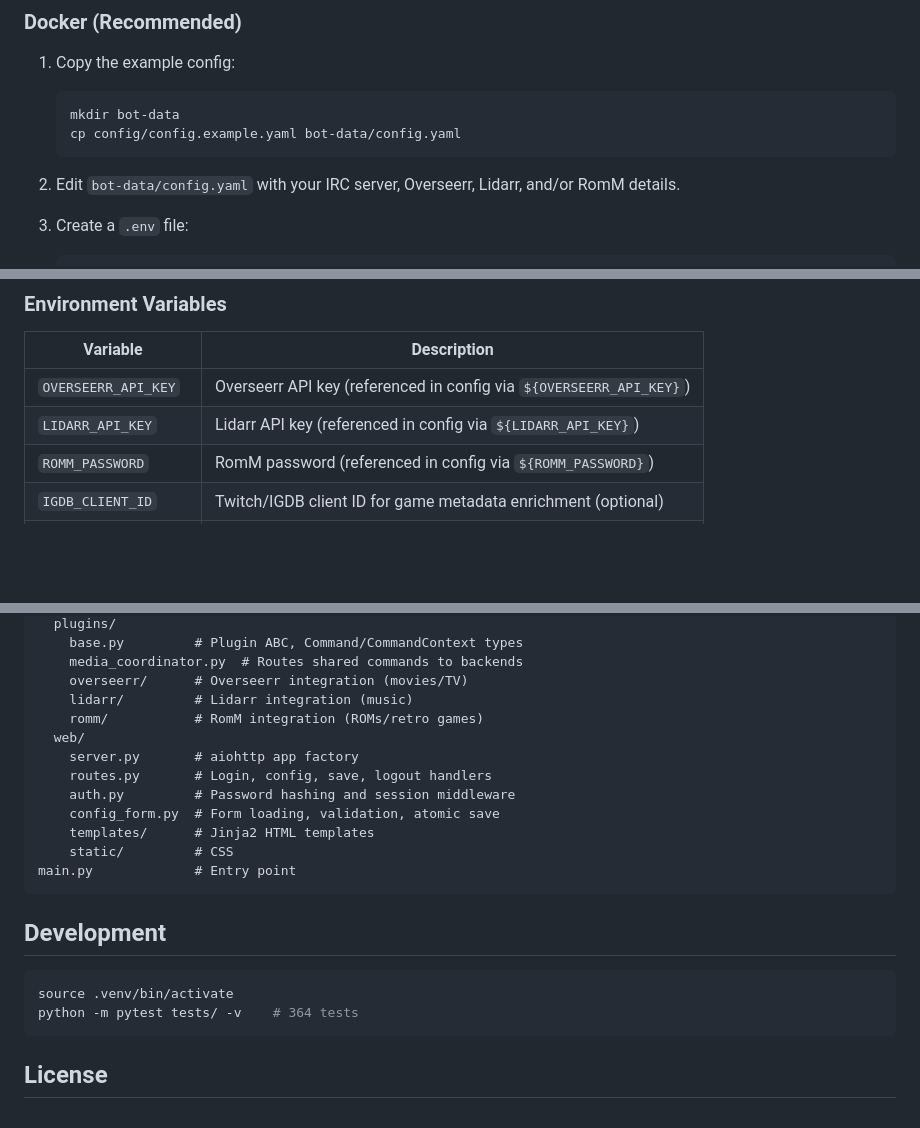
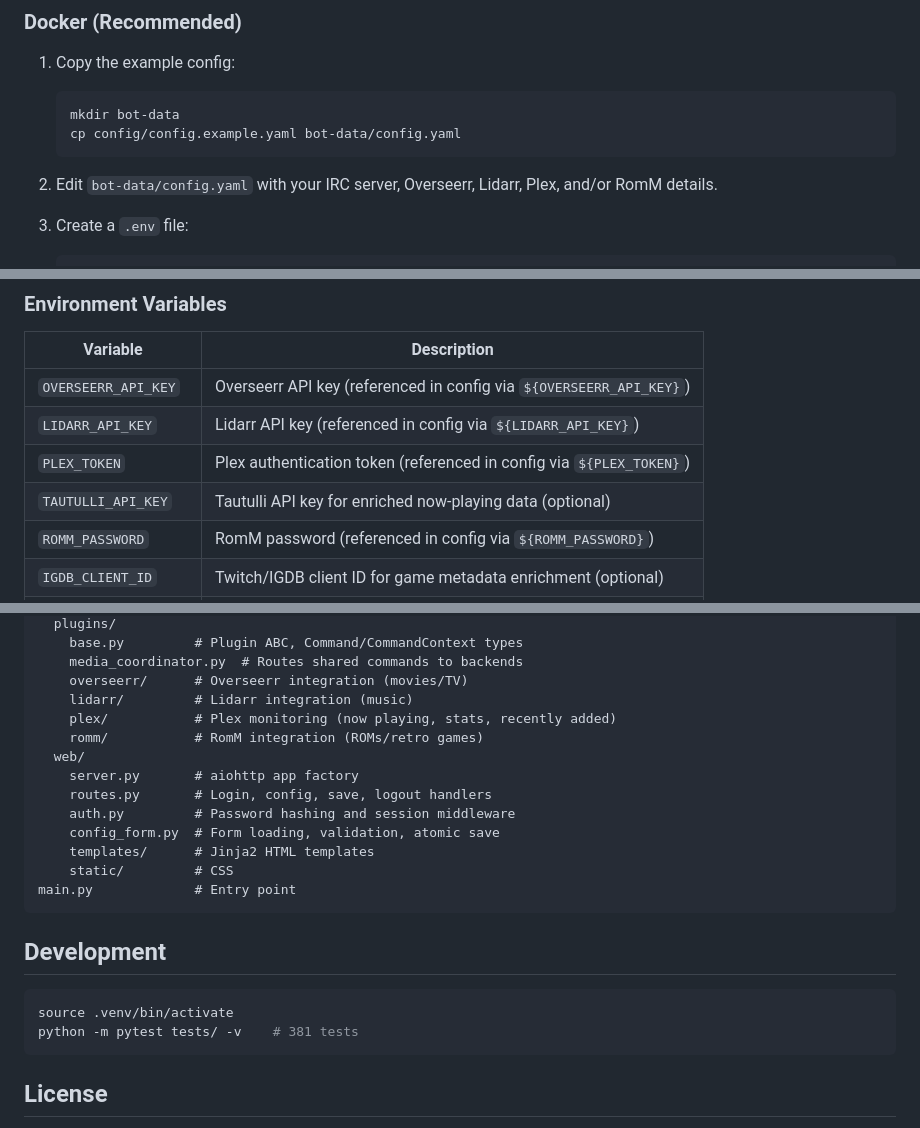
Before and after one commit to idio-sync/Relayarr, a Markdown page: README.md, 3 parts joined by grey strips. Rendered like a GitHub page; blank space fills up the shorter version.

````diff
--- a/README.md
+++ b/README.md
@@ -23,7 +24,7 @@ An IRC bot for requesting media through Overseerr, Lidarr, and RomM, with a plug
    cp config/config.example.yaml bot-data/config.yaml
    ```
 
-2. Edit `bot-data/config.yaml` with your IRC server, Overseerr, Lidarr, and/or RomM details.
+2. Edit `bot-data/config.yaml` with your IRC server, Overseerr, Lidarr, Plex, and/or RomM details.
 
 3. Create a `.env` file:
    ```bash
@@ -148,6 +170,8 @@ web:
 |----------|-------------|
 | `OVERSEERR_API_KEY` | Overseerr API key (referenced in config via `${OVERSEERR_API_KEY}`) |
 | `LIDARR_API_KEY` | Lidarr API key (referenced in config via `${LIDARR_API_KEY}`) |
+| `PLEX_TOKEN` | Plex authentication token (referenced in config via `${PLEX_TOKEN}`) |
+| `TAUTULLI_API_KEY` | Tautulli API key for enriched now-playing data (optional) |
 | `ROMM_PASSWORD` | RomM password (referenced in config via `${ROMM_PASSWORD}`) |
 | `IGDB_CLIENT_ID` | Twitch/IGDB client ID for game metadata enrichment (optional) |
 | `IGDB_CLIENT_SECRET` | Twitch/IGDB client secret (optional) |
@@ -181,6 +205,7 @@ bot/
     media_coordinator.py  # Routes shared commands to backends
     overseerr/      # Overseerr integration (movies/TV)
     lidarr/         # Lidarr integration (music)
+    plex/           # Plex monitoring (now playing, stats, recently added)
     romm/           # RomM integration (ROMs/retro games)
   web/
     server.py       # aiohttp app factory
@@ -196,7 +221,7 @@ main.py             # Entry point
 
 ```bash
 source .venv/bin/activate
-python -m pytest tests/ -v    # 364 tests
+python -m pytest tests/ -v    # 381 tests
 ```
 
 ## License
````
Also changed, not shown: other parts of README.md (+24 -2 lines).
